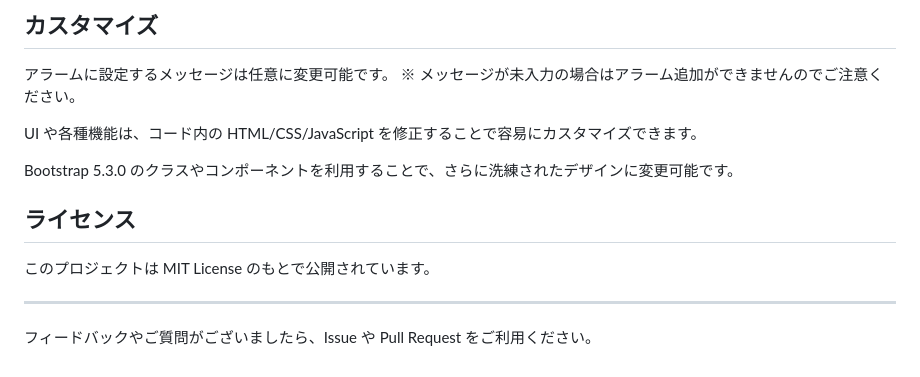
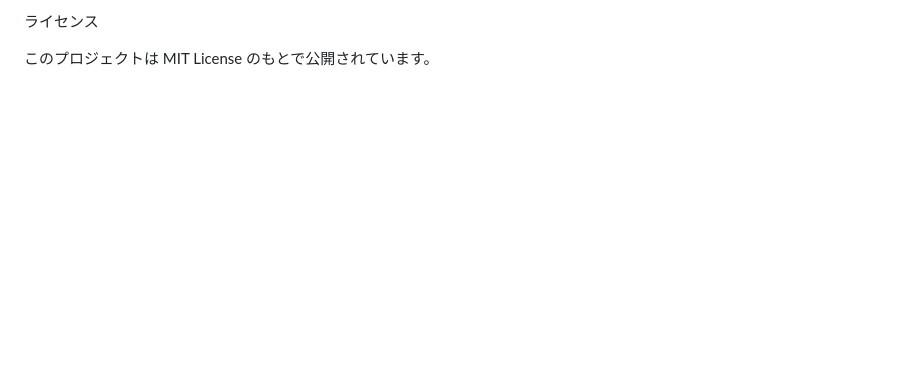
Before and after one commit to c-a-p-engineer/SimpleAlarmClock, a Markdown page: README.md, the part around the change printed below. Drawn GitHub-style; blank space fills up the shorter version.

```diff
--- a/README.md
+++ b/README.md
@@ -73,20 +69,4 @@ HTML、CSS、JavaScript（Bootstrap 5.3.0、Web Speech API、Notification API）
 
-
-## カスタマイズ
-
-アラームに設定するメッセージは任意に変更可能です。
-※ メッセージが未入力の場合はアラーム追加ができませんのでご注意ください。
-
-UI や各種機能は、コード内の HTML/CSS/JavaScript を修正することで容易にカスタマイズできます。
-
-Bootstrap 5.3.0 のクラスやコンポーネントを利用することで、さらに洗練されたデザインに変更可能です。
-
-
-## ライセンス
+ライセンス
 
 このプロジェクトは MIT License のもとで公開されています。
-
-
----
-
-フィードバックやご質問がございましたら、Issue や Pull Request をご利用ください。
```
Also changed, not shown: other parts of README.md (+29 -33 lines).
